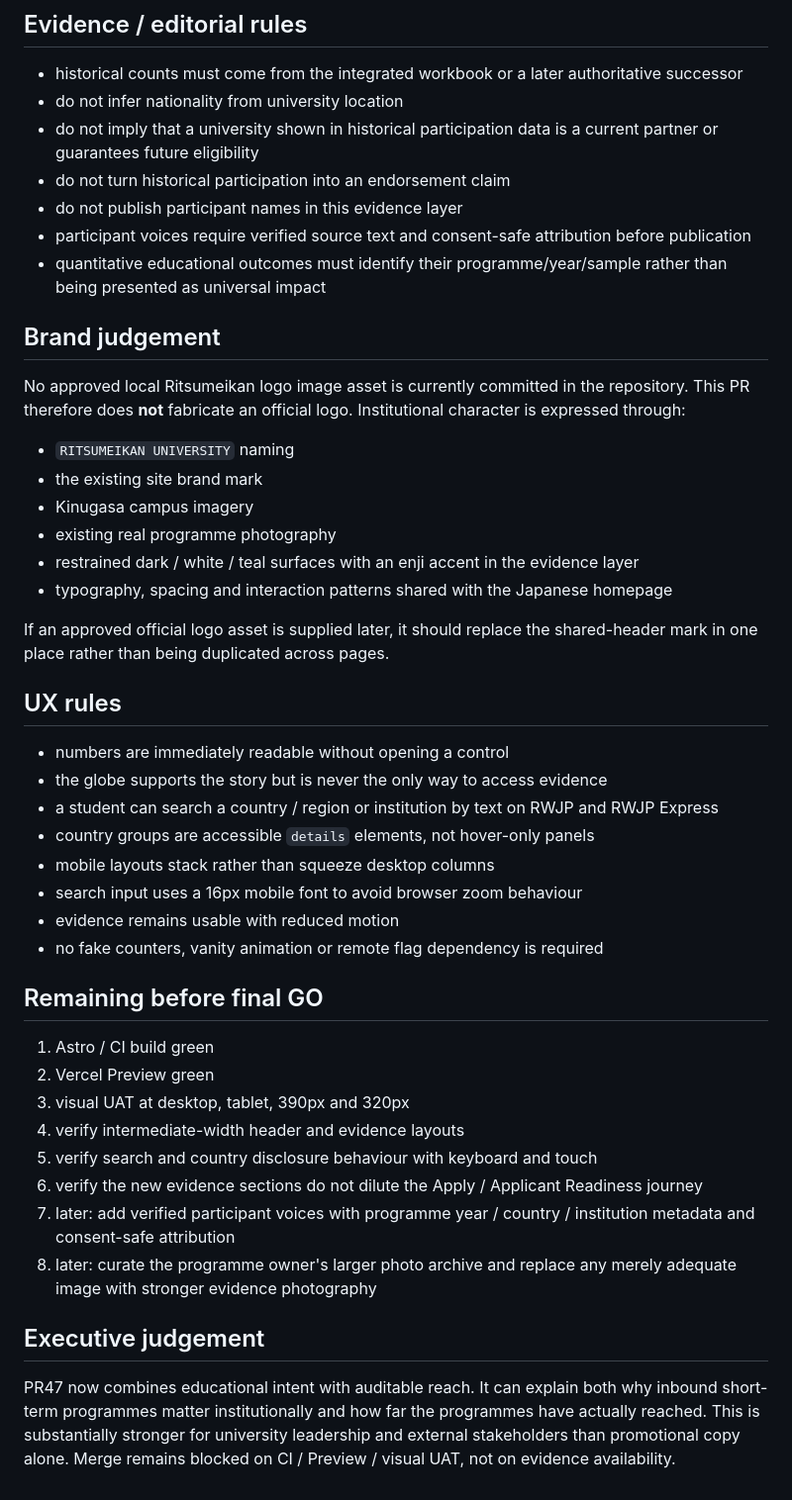
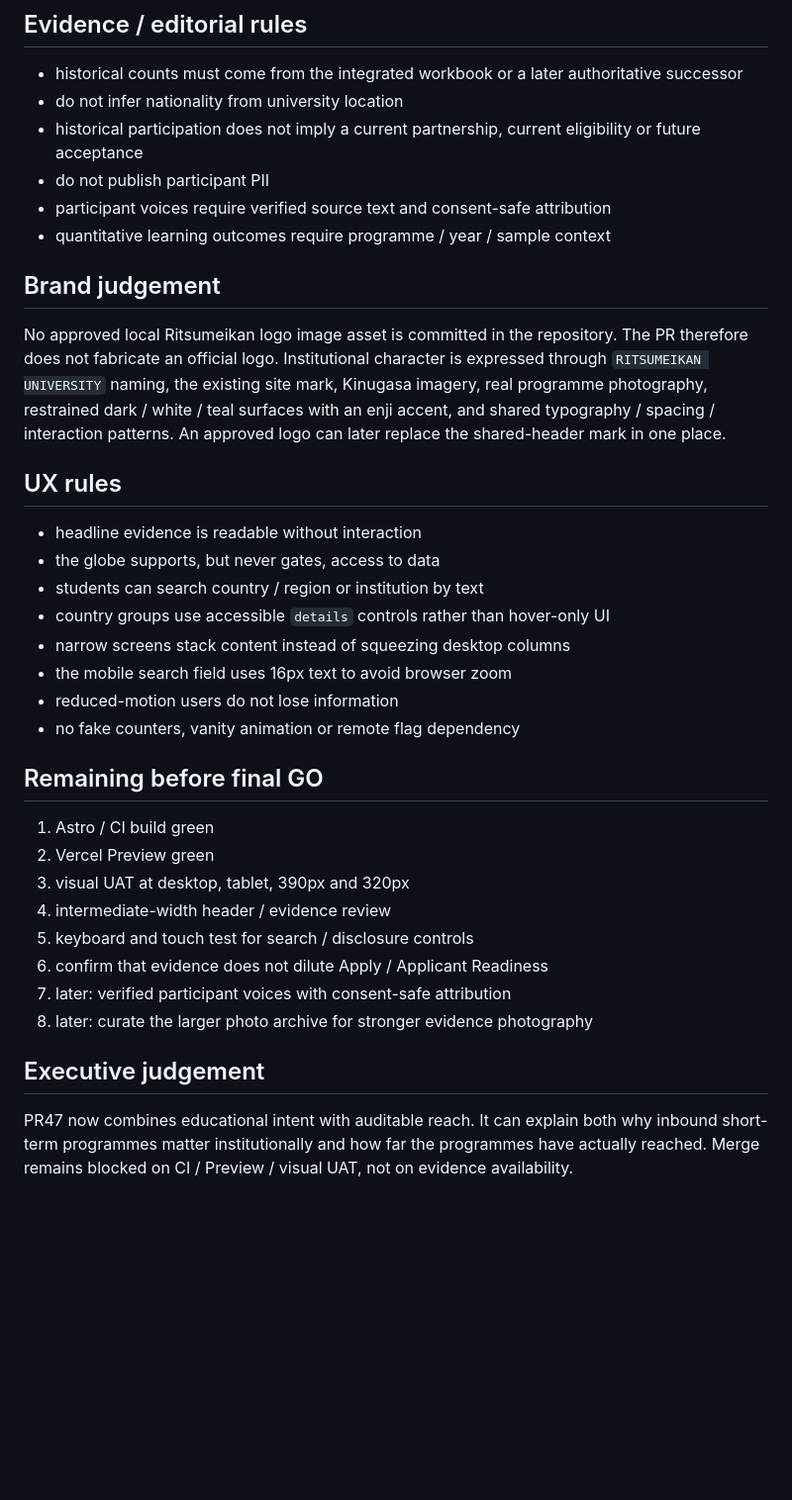
Before and after one commit to StudyAbroadCenter/study-abroad-astro, a Markdown page: docs/audits/RWJP_PR47_GLOBAL_LEARNING_UX_AUDIT_2026-08-15.md, the part around one of its changes. Shown at 99% size. GitHub-like rendering; blank space fills up the shorter version.

```diff
--- a/docs/audits/RWJP_PR47_GLOBAL_LEARNING_UX_AUDIT_2026-08-15.md
+++ b/docs/audits/RWJP_PR47_GLOBAL_LEARNING_UX_AUDIT_2026-08-15.md
@@ -63,47 +44,37 @@ No participant names or other personally identifiable information are stored in
 
 - historical counts must come from the integrated workbook or a later authoritative successor
 - do not infer nationality from university location
-- do not imply that a university shown in historical participation data is a current partner or guarantees future eligibility
-- do not turn historical participation into an endorsement claim
-- do not publish participant names in this evidence layer
-- participant voices require verified source text and consent-safe attribution before publication
-- quantitative educational outcomes must identify their programme/year/sample rather than being presented as universal impact
+- historical participation does not imply a current partnership, current eligibility or future acceptance
+- do not publish participant PII
+- participant voices require verified source text and consent-safe attribution
+- quantitative learning outcomes require programme / year / sample context
 
 ## Brand judgement
 
-No approved local Ritsumeikan logo image asset is currently committed in the repository. This PR therefore does **not** fabricate an official logo. Institutional character is expressed through:
-
-- `RITSUMEIKAN UNIVERSITY` naming
-- the existing site brand mark
-- Kinugasa campus imagery
-- existing real programme photography
-- restrained dark / white / teal surfaces with an enji accent in the evidence layer
-- typography, spacing and interaction patterns shared with the Japanese homepage
-
-If an approved official logo asset is supplied later, it should replace the shared-header mark in one place rather than being duplicated across pages.
+No approved local Ritsumeikan logo image asset is committed in the repository. The PR therefore does not fabricate an official logo. Institutional character is expressed through `RITSUMEIKAN UNIVERSITY` naming, the existing site mark, Kinugasa imagery, real programme photography, restrained dark / white / teal surfaces with an enji accent, and shared typography / spacing / interaction patterns. An approved logo can later replace the shared-header mark in one place.
 
 ## UX rules
 
-- numbers are immediately readable without opening a control
-- the globe supports the story but is never the only way to access evidence
-- a student can search a country / region or institution by text on RWJP and RWJP Express
-- country groups are accessible `details` elements, not hover-only panels
-- mobile layouts stack rather than squeeze desktop columns
-- search input uses a 16px mobile font to avoid browser zoom behaviour
-- evidence remains usable with reduced motion
-- no fake counters, vanity animation or remote flag dependency is required
+- headline evidence is readable without interaction
+- the globe supports, but never gates, access to data
+- students can search country / region or institution by text
+- country groups use accessible `details` controls rather than hover-only UI
+- narrow screens stack content instead of squeezing desktop columns
+- the mobile search field uses 16px text to avoid browser zoom
+- reduced-motion users do not lose information
+- no fake counters, vanity animation or remote flag dependency
 
 ## Remaining before final GO
 
 1. Astro / CI build green
 2. Vercel Preview green
 3. visual UAT at desktop, tablet, 390px and 320px
-4. verify intermediate-width header and evidence layouts
-5. verify search and country disclosure behaviour with keyboard and touch
-6. verify the new evidence sections do not dilute the Apply / Applicant Readiness journey
-7. later: add verified participant voices with programme year / country / institution metadata and consent-safe attribution
-8. later: curate the programme owner's larger photo archive and replace any merely adequate image with stronger evidence photography
+4. intermediate-width header / evidence review
+5. keyboard and touch test for search / disclosure controls
+6. confirm that evidence does not dilute Apply / Applicant Readiness
+7. later: verified participant voices with consent-safe attribution
+8. later: curate the larger photo archive for stronger evidence photography
 
 ## Executive judgement
 
-PR47 now combines educational intent with auditable reach. It can explain both why inbound short-term programmes matter institutionally and how far the programmes have actually reached. This is substantially stronger for university leadership and external stakeholders than promotional copy alone. Merge remains blocked on CI / Preview / visual UAT, not on evidence availability.
+PR47 now combines educational intent with auditable reach. It can explain both why inbound short-term programmes matter institutionally and how far the programmes have actually reached. Merge remains blocked on CI / Preview / visual UAT, not on evidence availability.
```
Also changed, not shown: other parts of docs/audits/RWJP_PR47_GLOBAL_LEARNING_UX_AUDIT_2026-08-15.md (+22 -41 lines).
